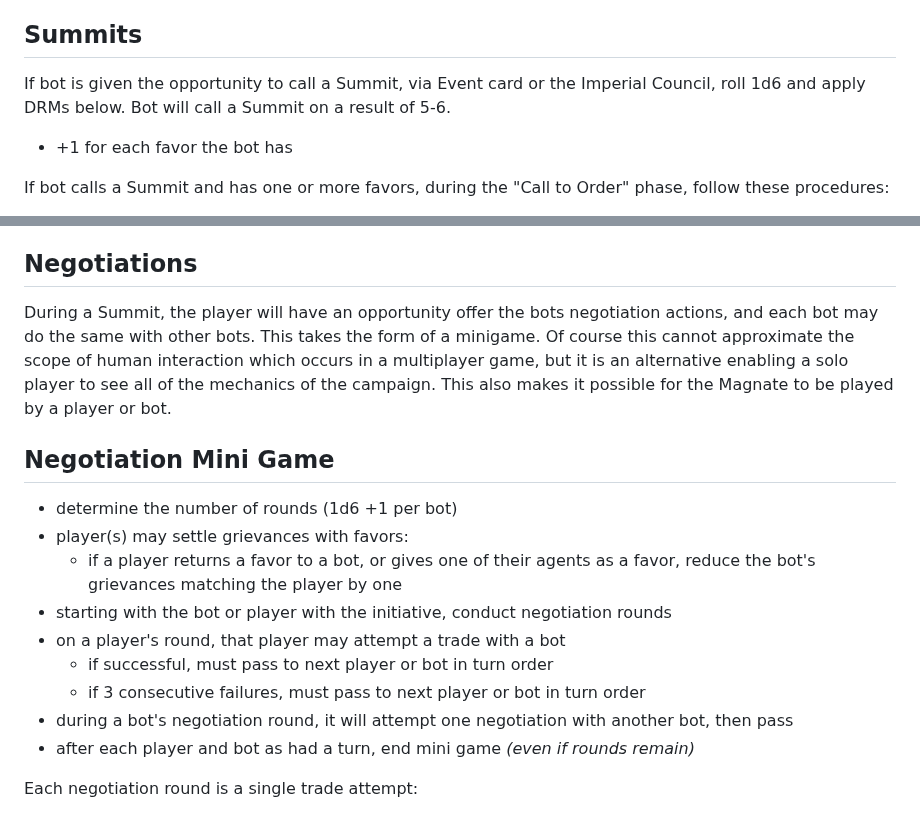
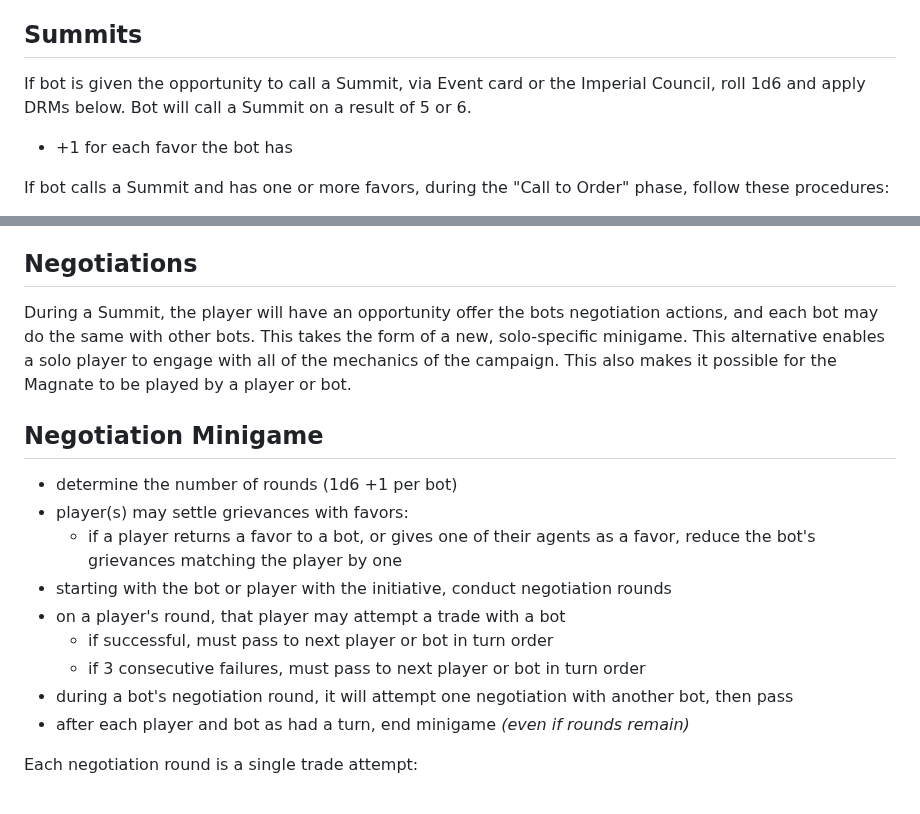
Before and after one commit to okonomichiyaki/supercat, a Markdown page: 010-campaign.md, 2 parts joined by grey strips. GitHub-like rendering.

Commit message:
mini game -> minigame

```diff
--- a/010-campaign.md
+++ b/010-campaign.md
@@ -11,7 +11,7 @@ If the bot is the First Regent, check the bot's Fate to determine if it will cha
 
 ## Summits
 
-If bot is given the opportunity to call a Summit, via Event card or the Imperial Council, roll 1d6 and apply DRMs below. Bot will call a Summit on a result of 5-6.
+If bot is given the opportunity to call a Summit, via Event card or the Imperial Council, roll 1d6 and apply DRMs below. Bot will call a Summit on a result of 5 or 6.
 
 <ul>
 <li>+1 for each favor the bot has</li>
@@ -27,11 +27,11 @@ If bot calls a Summit and has one or more favors, during the "Call to Order" pha
 
 ## Negotiations
 
-During a Summit, the player will have an opportunity offer the bots negotiation actions, and each bot may do the same with other bots. This takes the form of a minigame. Of course this cannot approximate the scope of human interaction which occurs in a multiplayer game, but it is an alternative enabling a solo player to see all of the mechanics of the campaign. This also makes it possible for the Magnate to be played by a player or bot.
+During a Summit, the player will have an opportunity offer the bots negotiation actions, and each bot may do the same with other bots. This takes the form of a new, solo-specific minigame. This alternative enables a solo player to engage with all of the mechanics of the campaign. This also makes it possible for the Magnate to be played by a player or bot.
 
 <div class="pagebreak"> </div>
 
-## Negotiation Mini Game
+## Negotiation Minigame
 
 - determine the number of rounds (1d6 +1 per bot)
 - player(s) may settle grievances with favors:
@@ -41,7 +41,7 @@ During a Summit, the player will have an opportunity offer the bots negotiation
 	- if successful, must pass to next player or bot in turn order
 	- if 3 consecutive failures, must pass to next player or bot in turn order
 - during a bot's negotiation round, it will attempt one negotiation with another bot, then pass
-- after each player and bot as had a turn, end mini game *(even if rounds remain)*
+- after each player and bot as had a turn, end minigame *(even if rounds remain)*
 
 Each negotiation round is a single trade attempt:
 
```
Also changed, not shown: 000-SUPERCAT.md (+2 -2 lines).
